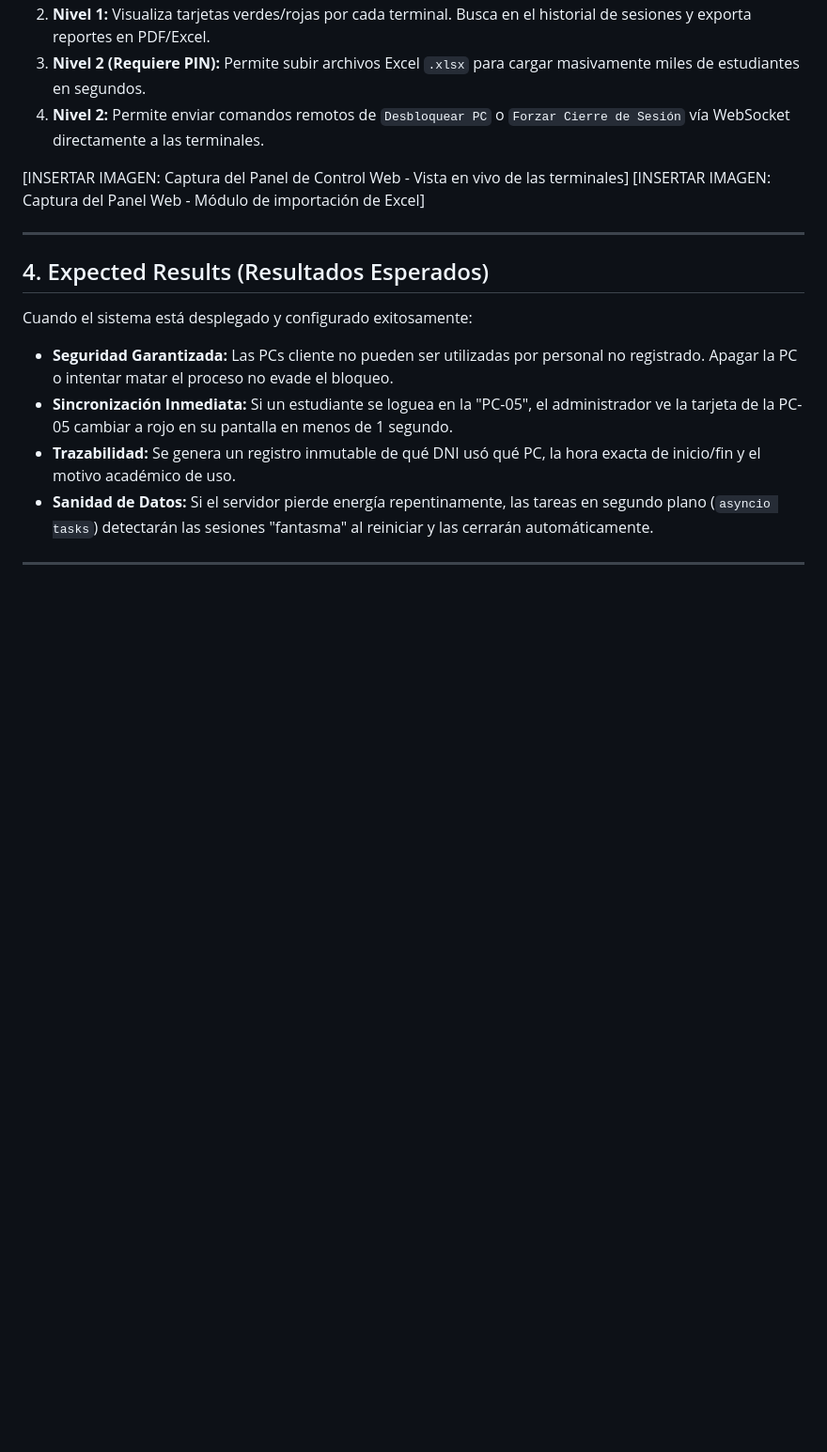
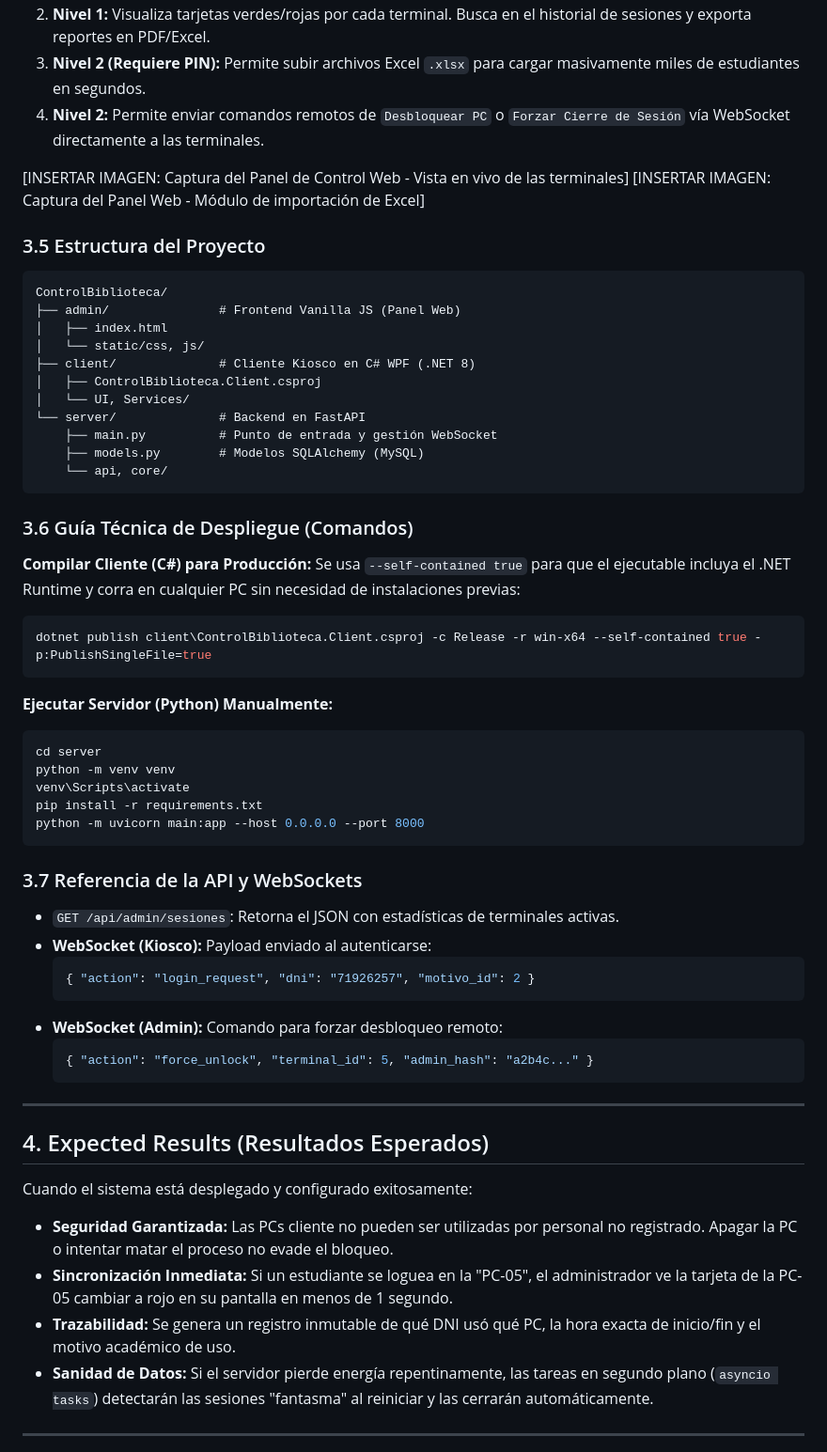
Before and after one commit to paraZmol/ControlBiblioteca, a Markdown page: README.md, the part around one of its changes. Shown at 94% size. GitHub-like rendering; blank space fills up the shorter version.

Commit message:
doc: v4 de la doc

````diff
--- a/README.md
+++ b/README.md
@@ -80,6 +85,48 @@ El panel administra dos roles principales: **Asistente (N1)** y **Administrador
 [INSERTAR IMAGEN: Captura del Panel de Control Web - Vista en vivo de las terminales]
 [INSERTAR IMAGEN: Captura del Panel Web - Módulo de importación de Excel]
 
+### 3.5 Estructura del Proyecto
+```text
+ControlBiblioteca/
+├── admin/               # Frontend Vanilla JS (Panel Web)
+│   ├── index.html
+│   └── static/css, js/
+├── client/              # Cliente Kiosco en C# WPF (.NET 8)
+│   ├── ControlBiblioteca.Client.csproj
+│   └── UI, Services/
+└── server/              # Backend en FastAPI
+    ├── main.py          # Punto de entrada y gestión WebSocket
+    ├── models.py        # Modelos SQLAlchemy (MySQL)
+    └── api, core/
+```
+
+### 3.6 Guía Técnica de Despliegue (Comandos)
+**Compilar Cliente (C#) para Producción:**
+Se usa `--self-contained true` para que el ejecutable incluya el .NET Runtime y corra en cualquier PC sin necesidad de instalaciones previas:
+```powershell
+dotnet publish client\ControlBiblioteca.Client.csproj -c Release -r win-x64 --self-contained true -p:PublishSingleFile=true
+```
+
+**Ejecutar Servidor (Python) Manualmente:**
+```bash
+cd server
+python -m venv venv
+venv\Scripts\activate
+pip install -r requirements.txt
+python -m uvicorn main:app --host 0.0.0.0 --port 8000
+```
+
+### 3.7 Referencia de la API y WebSockets
+- `GET /api/admin/sesiones`: Retorna el JSON con estadísticas de terminales activas.
+- **WebSocket (Kiosco):** Payload enviado al autenticarse:
+  ```json
+  { "action": "login_request", "dni": "71926257", "motivo_id": 2 }
+  ```
+- **WebSocket (Admin):** Comando para forzar desbloqueo remoto:
+  ```json
+  { "action": "force_unlock", "terminal_id": 5, "admin_hash": "a2b4c..." }
+  ```
+
 ---
 
 ## 4. Expected Results (Resultados Esperados)
````
Also changed, not shown: other parts of README.md (+5 -0 lines).
